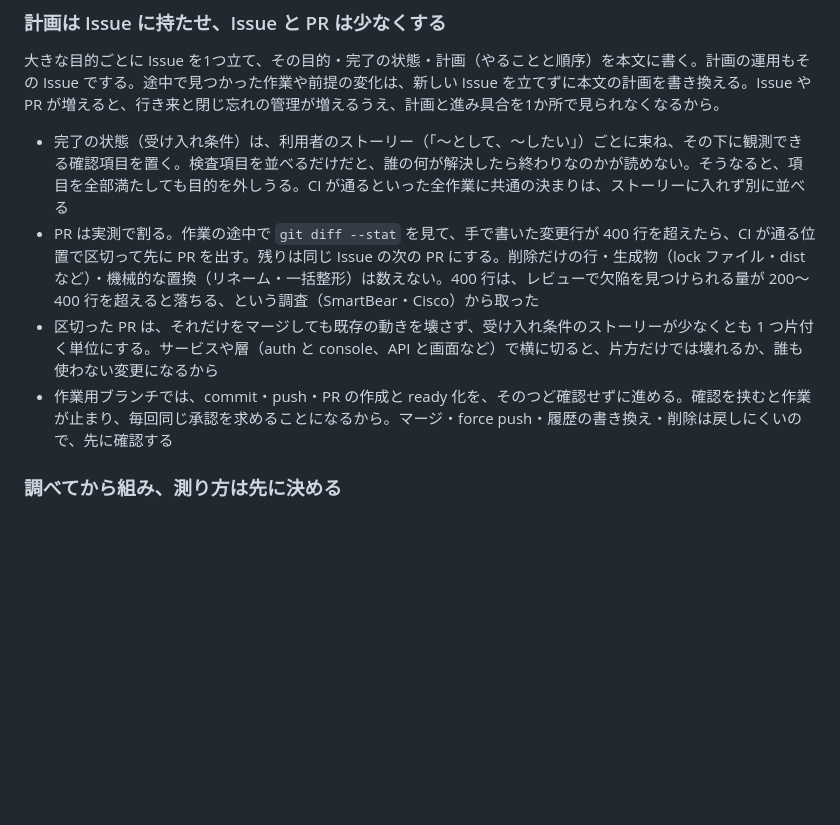
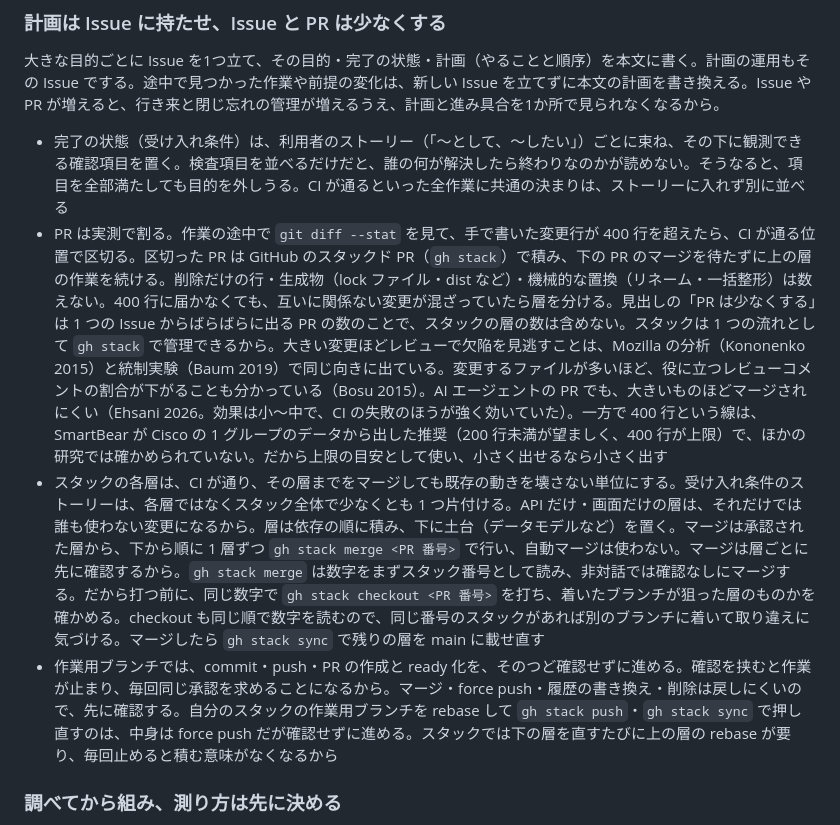
Before and after one commit to sanojimaru/dotfiles, a Markdown page: agents/AGENTS.md, the part around the change. Rendered like a GitHub page; blank space fills up the shorter version.

Commit message:
agents: PR の区切りをスタックド PR にし、400 行の根拠を実態に合わせて書き直す (#30)
* agents: PR の区切りをスタックド PR にし、400 行の根拠を実態に合わせて書き直す

- 400 行の出典は SmartBear が Cisco の 1 グループで出した推奨で、査読付きの検証が無いことを明記する。大きい変更ほど見逃すという向きは、Kononenko 2015・Baum 2019・Ehsani 2026・Bosu 2015 で支持されているので、根拠をそちらに置き直す
- PR が多すぎて管理が重いため、区切った PR は gh stack で積む。ストーリーはスタック全体で片付ければよく、各層は CI が通り既存の動きを壊さない単位にする
- スタックの rebase 後の gh stack push は確認なしで進める

Co-Authored-By: Claude Opus 5.5 <noreply@anthropic.com>

* agents: レビュー指摘を受け、スタックのマージ単位・引用・force push の例外を直す

- Ehsani 2026 は見逃しでなくマージ率を測った研究なので、根拠の書き方を分ける
- マージは承認された層から下から順に 1 層ずつ行い、自動マージは使わない。base の付け替えに頼らず gh stack sync で載せ直す
- 「PR は少なくする」はスタックの層を数えないことを明記する
- gh stack sync も force push にあたるので例外に含める

Co-Authored-By: Claude Opus 5.5 <noreply@anthropic.com>

* agents: gh stack merge の番号がスタック番号として読まれる点を書き足す

Co-Authored-By: Claude Opus 5.5 <noreply@anthropic.com>

* agents: マージ前の確かめ方を gh stack checkout に直し、自動マージを使わない理由の位置を戻す

Co-Authored-By: Claude Opus 5.5 <noreply@anthropic.com>

---------

Co-authored-by: Claude Opus 5.5 <noreply@anthropic.com>

```diff
--- a/agents/AGENTS.md
+++ b/agents/AGENTS.md
@@ -83,9 +83,9 @@ Claude Code (`~/.claude/CLAUDE.md`) と Codex (`~/.codex/AGENTS.md`) の両方
 ### 計画は Issue に持たせ、Issue と PR は少なくする
 大きな目的ごとに Issue を1つ立て、その目的・完了の状態・計画（やることと順序）を本文に書く。計画の運用もその Issue でする。途中で見つかった作業や前提の変化は、新しい Issue を立てずに本文の計画を書き換える。Issue や PR が増えると、行き来と閉じ忘れの管理が増えるうえ、計画と進み具合を1か所で見られなくなるから。
 - 完了の状態（受け入れ条件）は、利用者のストーリー（「〜として、〜したい」）ごとに束ね、その下に観測できる確認項目を置く。検査項目を並べるだけだと、誰の何が解決したら終わりなのかが読めない。そうなると、項目を全部満たしても目的を外しうる。CI が通るといった全作業に共通の決まりは、ストーリーに入れず別に並べる
-- PR は実測で割る。作業の途中で `git diff --stat` を見て、手で書いた変更行が 400 行を超えたら、CI が通る位置で区切って先に PR を出す。残りは同じ Issue の次の PR にする。削除だけの行・生成物（lock ファイル・dist など）・機械的な置換（リネーム・一括整形）は数えない。400 行は、レビューで欠陥を見つけられる量が 200〜400 行を超えると落ちる、という調査（SmartBear・Cisco）から取った
-- 区切った PR は、それだけをマージしても既存の動きを壊さず、受け入れ条件のストーリーが少なくとも 1 つ片付く単位にする。サービスや層（auth と console、API と画面など）で横に切ると、片方だけでは壊れるか、誰も使わない変更になるから
-- 作業用ブランチでは、commit・push・PR の作成と ready 化を、そのつど確認せずに進める。確認を挟むと作業が止まり、毎回同じ承認を求めることになるから。マージ・force push・履歴の書き換え・削除は戻しにくいので、先に確認する
+- PR は実測で割る。作業の途中で `git diff --stat` を見て、手で書いた変更行が 400 行を超えたら、CI が通る位置で区切る。区切った PR は GitHub のスタックド PR（`gh stack`）で積み、下の PR のマージを待たずに上の層の作業を続ける。削除だけの行・生成物（lock ファイル・dist など）・機械的な置換（リネーム・一括整形）は数えない。400 行に届かなくても、互いに関係ない変更が混ざっていたら層を分ける。見出しの「PR は少なくする」は 1 つの Issue からばらばらに出る PR の数のことで、スタックの層の数は含めない。スタックは 1 つの流れとして `gh stack` で管理できるから。大きい変更ほどレビューで欠陥を見逃すことは、Mozilla の分析（Kononenko 2015）と統制実験（Baum 2019）で同じ向きに出ている。変更するファイルが多いほど、役に立つレビューコメントの割合が下がることも分かっている（Bosu 2015）。AI エージェントの PR でも、大きいものほどマージされにくい（Ehsani 2026。効果は小〜中で、CI の失敗のほうが強く効いていた）。一方で 400 行という線は、SmartBear が Cisco の 1 グループのデータから出した推奨（200 行未満が望ましく、400 行が上限）で、ほかの研究では確かめられていない。だから上限の目安として使い、小さく出せるなら小さく出す
+- スタックの各層は、CI が通り、その層までをマージしても既存の動きを壊さない単位にする。受け入れ条件のストーリーは、各層ではなくスタック全体で少なくとも 1 つ片付ける。API だけ・画面だけの層は、それだけでは誰も使わない変更になるから。層は依存の順に積み、下に土台（データモデルなど）を置く。マージは承認された層から、下から順に 1 層ずつ `gh stack merge <PR 番号>` で行い、自動マージは使わない。マージは層ごとに先に確認するから。`gh stack merge` は数字をまずスタック番号として読み、非対話では確認なしにマージする。だから打つ前に、同じ数字で `gh stack checkout <PR 番号>` を打ち、着いたブランチが狙った層のものかを確かめる。checkout も同じ順で数字を読むので、同じ番号のスタックがあれば別のブランチに着いて取り違えに気づける。マージしたら `gh stack sync` で残りの層を main に載せ直す
+- 作業用ブランチでは、commit・push・PR の作成と ready 化を、そのつど確認せずに進める。確認を挟むと作業が止まり、毎回同じ承認を求めることになるから。マージ・force push・履歴の書き換え・削除は戻しにくいので、先に確認する。自分のスタックの作業用ブランチを rebase して `gh stack push`・`gh stack sync` で押し直すのは、中身は force push だが確認せずに進める。スタックでは下の層を直すたびに上の層の rebase が要り、毎回止めると積む意味がなくなるから
 
 ### 調べてから組み、測り方は先に決める
 - 確立した分野（統計・機械学習・アノテーション・セキュリティなど）にあたる作業は、着手する前にその分野の定石を調べる。手順は出典（論文・教科書・公的なガイドライン）付きで示してから進める。自己流で組んだ手順には、その分野が既に潰した誤りが残っている
```
